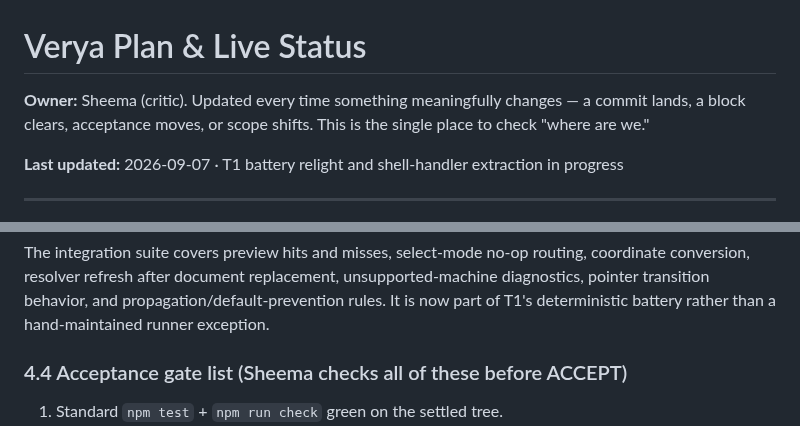
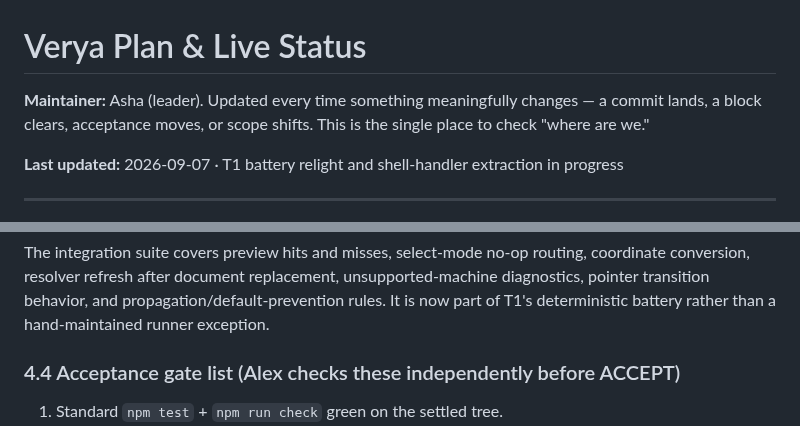
Before and after one commit to Logan17de/Rive_Rider, a Markdown page: docs/plan.md, 2 parts joined by grey strips. Rendered like a GitHub page.

Commit message:
docs: finish roster ownership correction

```diff
--- a/docs/plan.md
+++ b/docs/plan.md
@@ -1,6 +1,6 @@
 # Verya Plan & Live Status
 
-**Owner:** Sheema (critic). Updated every time something meaningfully changes — a
+**Maintainer:** Asha (leader). Updated every time something meaningfully changes — a
 commit lands, a block clears, acceptance moves, or scope shifts. This is the
 single place to check "where are we."
 
@@ -123,7 +123,7 @@ propagation/default-prevention rules. It is now part of T1's deterministic
 battery rather than a hand-maintained runner exception.
 
 
-### 4.4 Acceptance gate list (Sheema checks all of these before ACCEPT)
+### 4.4 Acceptance gate list (Alex checks these independently before ACCEPT)
 1. Standard `npm test` + `npm run check` green on the settled tree.
 2. Real shell route: preview click on a `play` listener emits the expected
    transport intent; no-hit/no-listener is a no-op — proven via the exact
```
